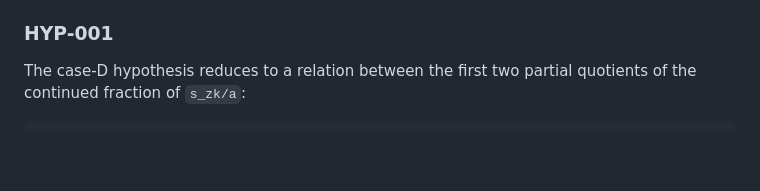
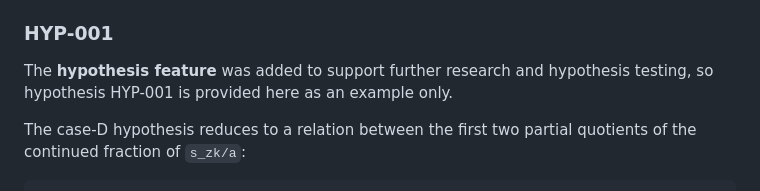
Before and after one commit to apolish/ECDSA-Research, a Markdown page: README.md, the part around the change. GitHub-like rendering; blank space fills up the shorter version.

Commit message:
CSL-16 Correct the minor mistakes in the files and scripts

```diff
--- a/README.md
+++ b/README.md
@@ -311,6 +311,9 @@ exists so the same algebra can be checked at full scale, and
 
 ### HYP-001
 
+The **hypothesis feature** was added to support further research and
+hypothesis testing, so hypothesis HYP-001 is provided here as an example only.
+
 The case-D hypothesis reduces to a relation between the first two partial
 quotients of the continued fraction of `s_zk/a`:
 
```
